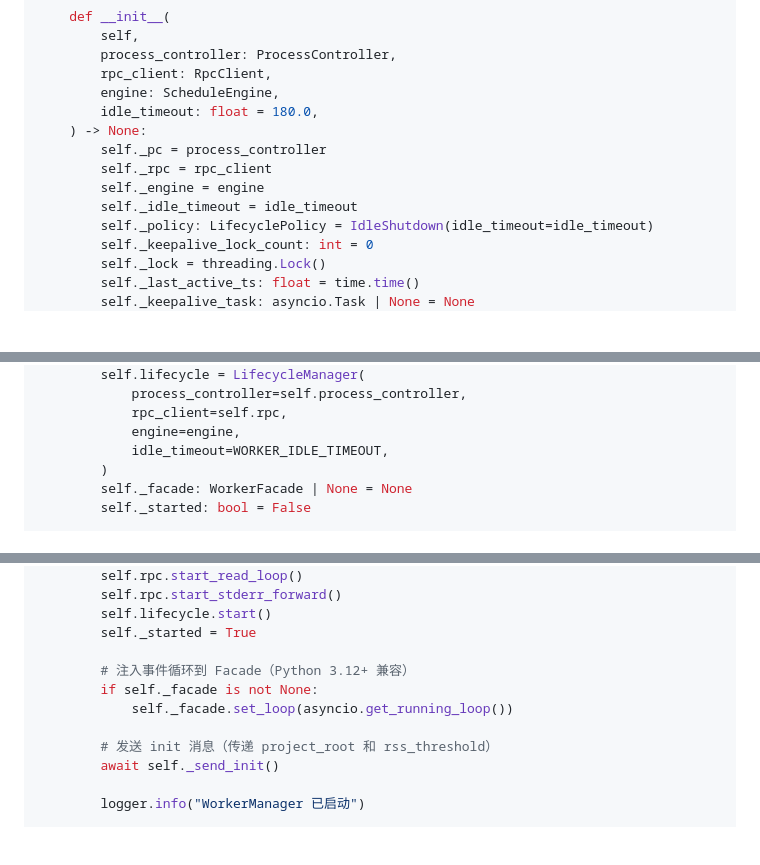
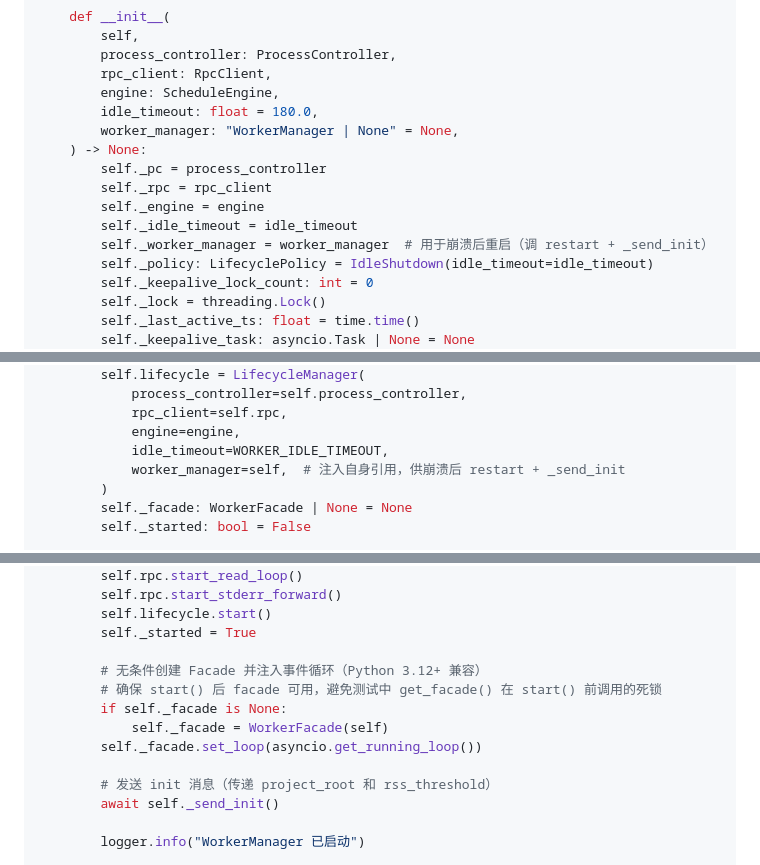
Before and after one commit to Misyra/Campus-Auth, a Markdown page: docs/2026-07-01-worker-process-isolation-plan.md, 3 parts joined by grey strips. GitHub-like rendering; blank space fills up the shorter version.

```diff
--- a/docs/2026-07-01-worker-process-isolation-plan.md
+++ b/docs/2026-07-01-worker-process-isolation-plan.md
@@ -1722,11 +1722,13 @@ class LifecycleManager:
         rpc_client: RpcClient,
         engine: ScheduleEngine,
         idle_timeout: float = 180.0,
+        worker_manager: "WorkerManager | None" = None,
     ) -> None:
         self._pc = process_controller
         self._rpc = rpc_client
         self._engine = engine
         self._idle_timeout = idle_timeout
+        self._worker_manager = worker_manager  # 用于崩溃后重启（调 restart + _send_init）
         self._policy: LifecyclePolicy = IdleShutdown(idle_timeout=idle_timeout)
         self._keepalive_lock_count: int = 0
         self._lock = threading.Lock()
@@ -2151,6 +2157,7 @@ class WorkerManager:
             rpc_client=self.rpc,
             engine=engine,
             idle_timeout=WORKER_IDLE_TIMEOUT,
+            worker_manager=self,  # 注入自身引用，供崩溃后 restart + _send_init
         )
         self._facade: WorkerFacade | None = None
         self._started: bool = False
@@ -2186,9 +2193,11 @@ class WorkerManager:
         self.lifecycle.start()
         self._started = True
 
-        # 注入事件循环到 Facade（Python 3.12+ 兼容）
-        if self._facade is not None:
-            self._facade.set_loop(asyncio.get_running_loop())
+        # 无条件创建 Facade 并注入事件循环（Python 3.12+ 兼容）
+        # 确保 start() 后 facade 可用，避免测试中 get_facade() 在 start() 前调用的死锁
+        if self._facade is None:
+            self._facade = WorkerFacade(self)
+        self._facade.set_loop(asyncio.get_running_loop())
 
         # 发送 init 消息（传递 project_root 和 rss_threshold）
         await self._send_init()
```
Also changed, not shown: other parts of docs/2026-07-01-worker-process-isolation-plan.md (+27 -12 lines).
